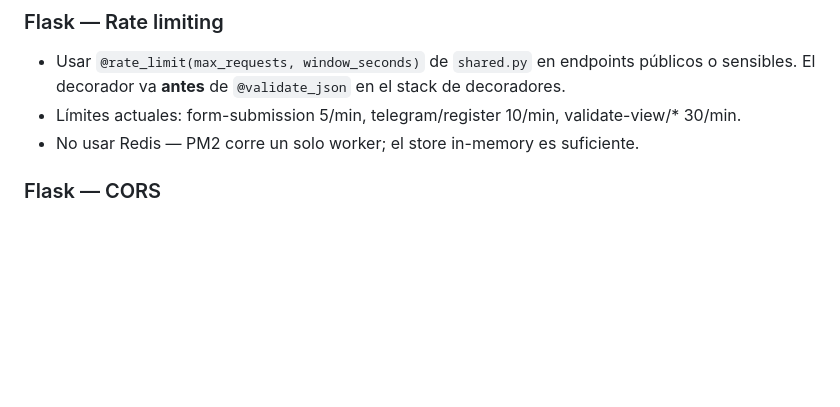
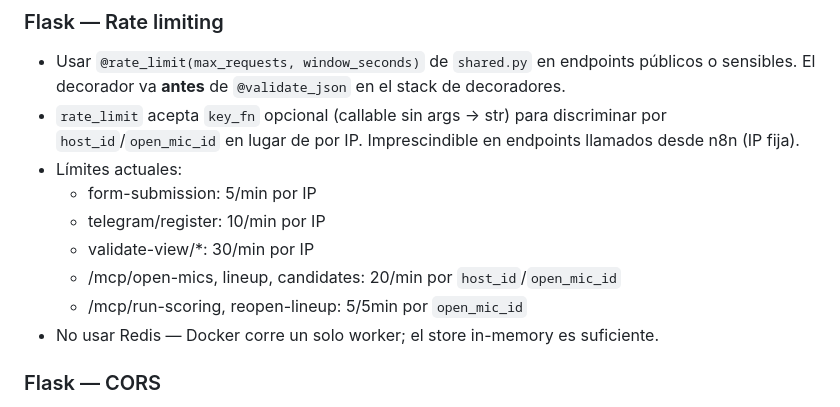
Before and after one commit to SAfonso/recova-project, a Markdown page: CLAUDE.md, the part around the change. Rendered like a GitHub page; blank space fills up the shorter version.

Commit message:
docs(v0.34.7): actualizar CLAUDE.md y README con rate limiting MCP
- CLAUDE.md: documentar key_fn en rate_limit + tabla de límites actualizada
- README: precisar que el rate limit opera por IP o por host_id/open_mic_id

Co-Authored-By: Claude Sonnet 4.6 <noreply@anthropic.com>

```diff
--- a/CLAUDE.md
+++ b/CLAUDE.md
@@ -49,8 +49,14 @@ SaaS multi-tenant para gestión de open mics de comedia. Stack: React+Vite (fron
 
 ### Flask — Rate limiting
 - Usar `@rate_limit(max_requests, window_seconds)` de `shared.py` en endpoints públicos o sensibles. El decorador va **antes** de `@validate_json` en el stack de decoradores.
-- Límites actuales: form-submission 5/min, telegram/register 10/min, validate-view/* 30/min.
-- No usar Redis — PM2 corre un solo worker; el store in-memory es suficiente.
+- `rate_limit` acepta `key_fn` opcional (callable sin args → str) para discriminar por `host_id`/`open_mic_id` en lugar de por IP. Imprescindible en endpoints llamados desde n8n (IP fija).
+- Límites actuales:
+  - form-submission: 5/min por IP
+  - telegram/register: 10/min por IP
+  - validate-view/*: 30/min por IP
+  - /mcp/open-mics, lineup, candidates: 20/min por `host_id`/`open_mic_id`
+  - /mcp/run-scoring, reopen-lineup: 5/5min por `open_mic_id`
+- No usar Redis — Docker corre un solo worker; el store in-memory es suficiente.
 
 ### Flask — CORS
 - NO usar `flask-cors` (la v6.x está rota silenciosamente). Usar handlers manuales `@before_request`/`@after_request` con `_cors_headers()` dinámico en `shared.py`.
```
Also changed, not shown: CHANGELOG.md (+1 -0 lines), README.md (+1 -1 lines).
